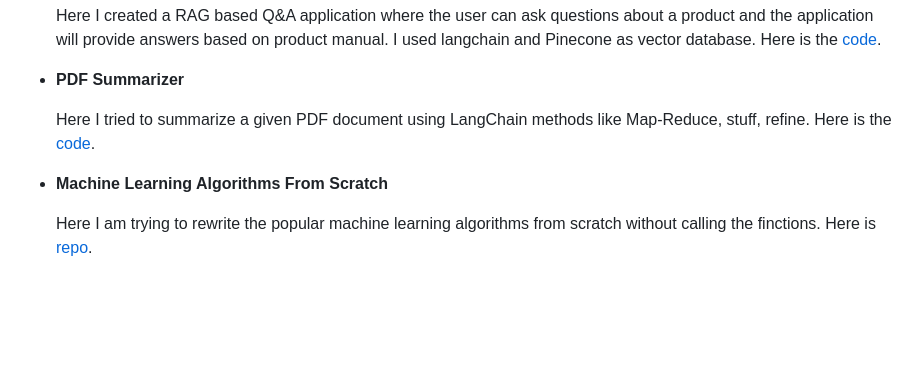
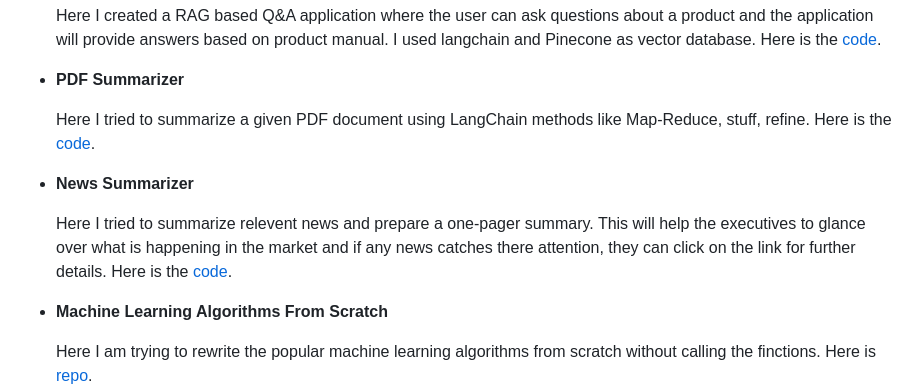
Before and after one commit to srilamaiti/srilamaiti.github.io, a Markdown page: README.md, the part around the change. Rendered like a GitHub page; blank space fills up the shorter version.

```diff
--- a/README.md
+++ b/README.md
@@ -64,6 +64,10 @@ Please find the paper [here](https://github.com/srilamaiti/srilamaiti.github.io/
 
   Here I tried to summarize a given PDF document using LangChain methods like Map-Reduce, stuff, refine. Here is the [code](https://github.com/srilamaiti/srilamaiti.github.io/blob/main/pdf_summarizer/llm_langchain_read_from_pdf_and_summarize.ipynb).
 
+- **News Summarizer**
+
+  Here I tried to summarize relevent news and prepare a one-pager summary. This will help the executives to glance over what is happening in the market and if any news catches there attention, they can click on the link for further details. Here is the [code](https://github.com/srilamaiti/srilamaiti.github.io/blob/main/news_summarizer/news_summarizer.ipynb).
+
 - **Machine Learning Algorithms From Scratch**
 
   Here I am trying to rewrite the popular machine learning algorithms from scratch without calling the finctions. Here is [repo](https://github.com/srilamaiti/srilamaiti.github.io/tree/main/ml_algo_from_scratch).
```
